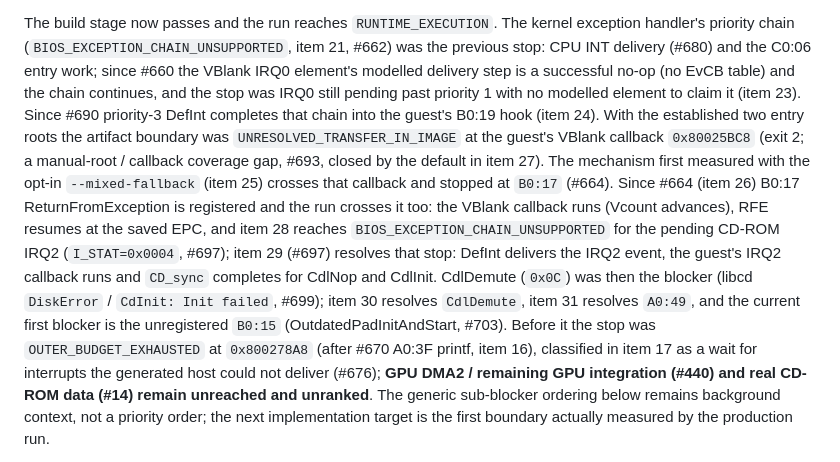
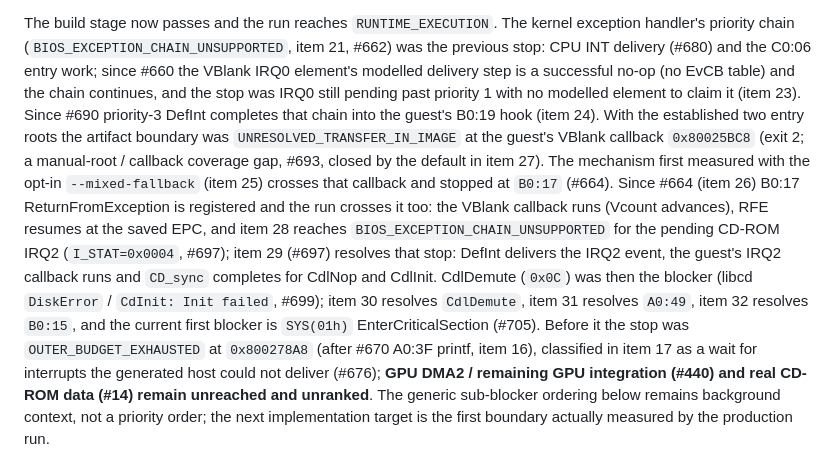
Before and after one commit to mao2009/PSXRecompStudio, a Markdown page: docs/v0.1.0/persona-e2e-status.md, the part around the change. GitHub-like rendering.

Commit message:
docs(persona): refresh blocker after B0:15

```diff
--- a/docs/v0.1.0/persona-e2e-status.md
+++ b/docs/v0.1.0/persona-e2e-status.md
@@ -578,7 +578,7 @@ coverage gap (#693); past it (measurement root), B0:17 ReturnFromException (#664
     occurred, so #661 is not yet required. Frame evidence stays `no-frame-activity`; no sector read (#14).
 
 The build stage now passes and the run reaches `RUNTIME_EXECUTION`. The kernel exception handler's priority chain (`BIOS_EXCEPTION_CHAIN_UNSUPPORTED`, item 21, #662) was the previous stop: CPU INT delivery (#680) and the
-C0:06 entry work; since #660 the VBlank IRQ0 element's modelled delivery step is a successful no-op (no EvCB table) and the chain continues, and the stop was IRQ0 still pending past priority 1 with no modelled element to claim it (item 23). Since #690 priority-3 DefInt completes that chain into the guest's B0:19 hook (item 24). With the established two entry roots the artifact boundary was `UNRESOLVED_TRANSFER_IN_IMAGE` at the guest's VBlank callback `0x80025BC8` (exit 2; a manual-root / callback coverage gap, #693, closed by the default in item 27). The mechanism first measured with the opt-in `--mixed-fallback` (item 25) crosses that callback and stopped at `B0:17` (#664). Since #664 (item 26) B0:17 ReturnFromException is registered and the run crosses it too: the VBlank callback runs (Vcount advances), RFE resumes at the saved EPC, and item 28 reaches `BIOS_EXCEPTION_CHAIN_UNSUPPORTED` for the pending CD-ROM IRQ2 (`I_STAT=0x0004`, #697); item 29 (#697) resolves that stop: DefInt delivers the IRQ2 event, the guest's IRQ2 callback runs and `CD_sync` completes for CdlNop and CdlInit. CdlDemute (`0x0C`) was then the blocker (libcd `DiskError` / `CdInit: Init failed`, #699); item 30 resolves `CdlDemute`, item 31 resolves `A0:49`, and the current first blocker is the unregistered `B0:15` (OutdatedPadInitAndStart, #703). Before it the stop was `OUTER_BUDGET_EXHAUSTED` at `0x800278A8` (after
+C0:06 entry work; since #660 the VBlank IRQ0 element's modelled delivery step is a successful no-op (no EvCB table) and the chain continues, and the stop was IRQ0 still pending past priority 1 with no modelled element to claim it (item 23). Since #690 priority-3 DefInt completes that chain into the guest's B0:19 hook (item 24). With the established two entry roots the artifact boundary was `UNRESOLVED_TRANSFER_IN_IMAGE` at the guest's VBlank callback `0x80025BC8` (exit 2; a manual-root / callback coverage gap, #693, closed by the default in item 27). The mechanism first measured with the opt-in `--mixed-fallback` (item 25) crosses that callback and stopped at `B0:17` (#664). Since #664 (item 26) B0:17 ReturnFromException is registered and the run crosses it too: the VBlank callback runs (Vcount advances), RFE resumes at the saved EPC, and item 28 reaches `BIOS_EXCEPTION_CHAIN_UNSUPPORTED` for the pending CD-ROM IRQ2 (`I_STAT=0x0004`, #697); item 29 (#697) resolves that stop: DefInt delivers the IRQ2 event, the guest's IRQ2 callback runs and `CD_sync` completes for CdlNop and CdlInit. CdlDemute (`0x0C`) was then the blocker (libcd `DiskError` / `CdInit: Init failed`, #699); item 30 resolves `CdlDemute`, item 31 resolves `A0:49`, item 32 resolves `B0:15`, and the current first blocker is `SYS(01h)` EnterCriticalSection (#705). Before it the stop was `OUTER_BUDGET_EXHAUSTED` at `0x800278A8` (after
 #670 A0:3F printf, item 16), classified in item 17 as a wait for interrupts the generated host could not deliver (#676); **GPU DMA2 / remaining GPU integration (#440) and real CD-ROM data (#14) remain unreached and
 unranked**. The generic sub-blocker ordering below remains background context,
 not a priority order; the next implementation target is the first boundary
```
